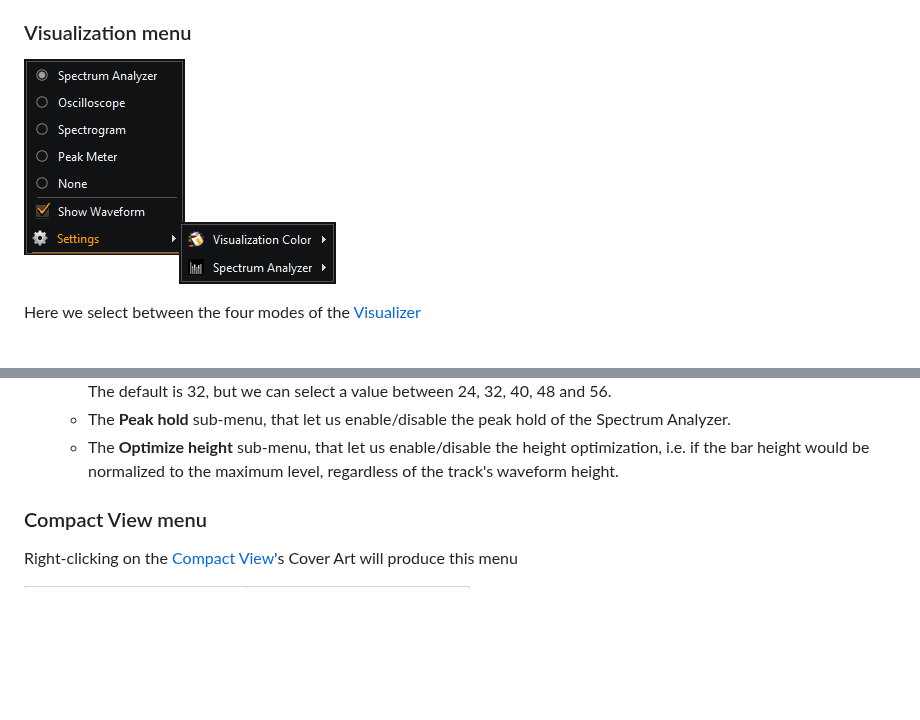
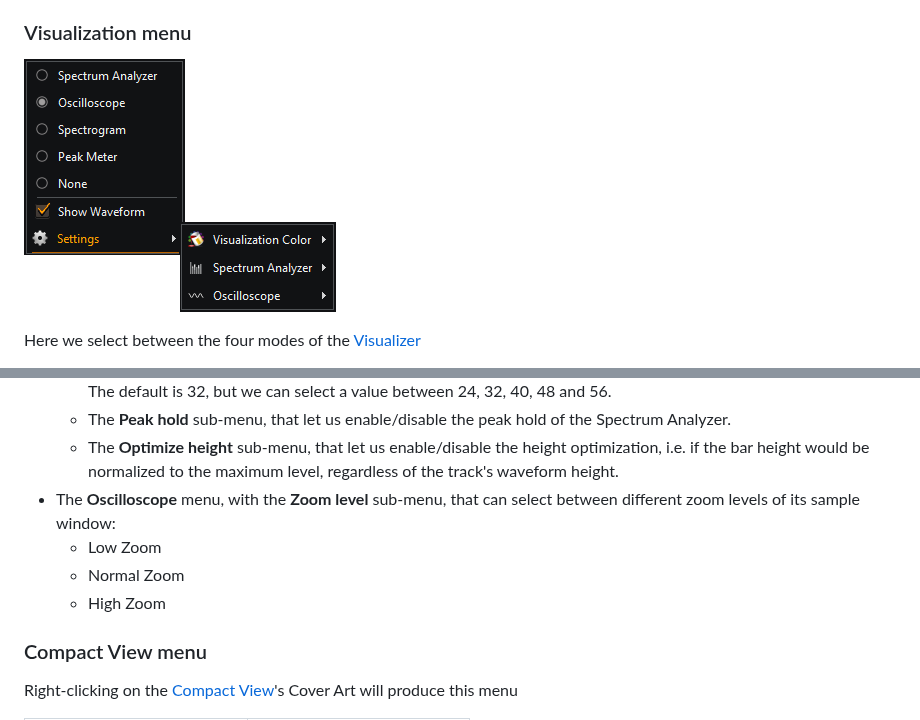
Before and after one commit to noembryo/KataLib, a Markdown page: docs/index.md, 2 parts joined by grey strips. Rendered like a GitHub page; pictures changed too: docs/images/MenuVisualization.png; blank space fills up the shorter version.

```diff
--- a/docs/index.md
+++ b/docs/index.md
@@ -958,6 +958,10 @@ The **Settings** sub-menu contains the following options:
   - The **Number of Bars** sub-menu, that let us select the number of bars that will be used from the Spectrum Analyzer. The default is 32, but we can select a value between 24, 32, 40, 48 and 56.
   - The **Peak hold** sub-menu, that let us enable/disable the peak hold of the Spectrum Analyzer.
   - The **Optimize height** sub-menu, that let us enable/disable the height optimization, i.e. if the bar height would be normalized to the maximum level, regardless of the track's waveform height.
+- The **Oscilloscope** menu, with the **Zoom level** sub-menu, that can select between different zoom levels of its sample window:
+  - Low Zoom
+  - Normal Zoom
+  - High Zoom
 
 ### Compact View menu
 
```
Also changed, not shown: docs/index_el.md (+4 -0 lines).
